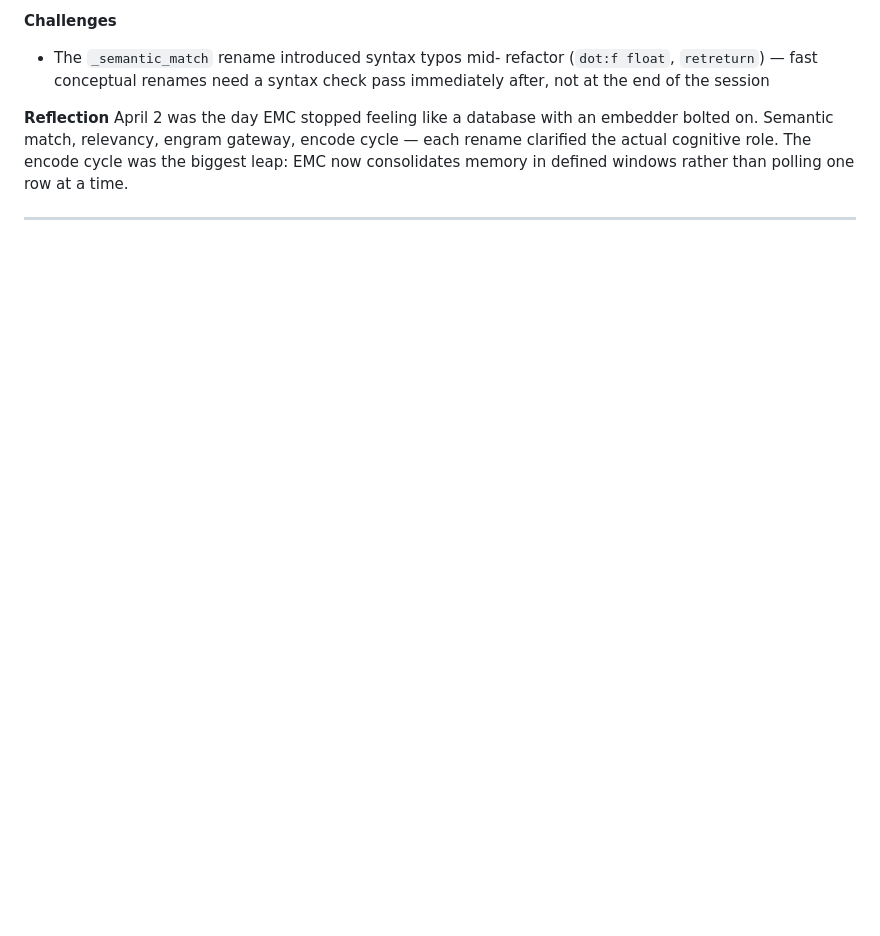
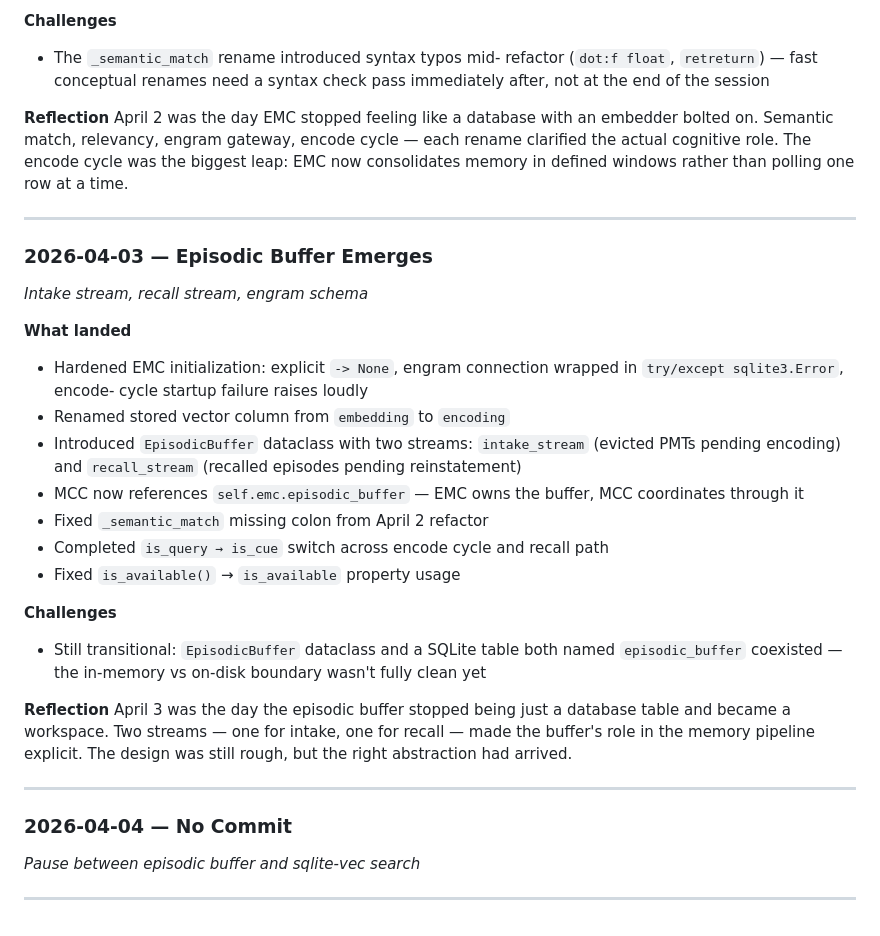
Before and after one commit to OppaAI/AGi, a Markdown page: docs/journal/Coding Journey - P1M1.md, the part around the change. GitHub-like rendering; blank space fills up the shorter version.

Commit message:
Document episodic buffer development and pause
Added new entries for April 3 and April 4 detailing the emergence of the episodic buffer and a pause in development.

```diff
--- a/docs/journal/Coding Journey - P1M1.md
+++ b/docs/journal/Coding Journey - P1M1.md
@@ -838,3 +838,40 @@ now consolidates memory in defined windows rather than
 polling one row at a time.
 
 ---
+
+### 2026-04-03 — Episodic Buffer Emerges
+*Intake stream, recall stream, engram schema*
+
+**What landed**
+- Hardened EMC initialization: explicit `-> None`, engram
+  connection wrapped in `try/except sqlite3.Error`, encode-
+  cycle startup failure raises loudly
+- Renamed stored vector column from `embedding` to `encoding`
+- Introduced `EpisodicBuffer` dataclass with two streams:
+  `intake_stream` (evicted PMTs pending encoding) and
+  `recall_stream` (recalled episodes pending reinstatement)
+- MCC now references `self.emc.episodic_buffer` — EMC owns
+  the buffer, MCC coordinates through it
+- Fixed `_semantic_match` missing colon from April 2 refactor
+- Completed `is_query → is_cue` switch across encode cycle
+  and recall path
+- Fixed `is_available()` → `is_available` property usage
+
+**Challenges**
+- Still transitional: `EpisodicBuffer` dataclass and a SQLite
+  table both named `episodic_buffer` coexisted — the in-memory
+  vs on-disk boundary wasn't fully clean yet
+
+**Reflection**
+April 3 was the day the episodic buffer stopped being just a
+database table and became a workspace. Two streams — one for
+intake, one for recall — made the buffer's role in the memory
+pipeline explicit. The design was still rough, but the right
+abstraction had arrived.
+
+---
+
+### 2026-04-04 — No Commit
+*Pause between episodic buffer and sqlite-vec search*
+
+---
```
